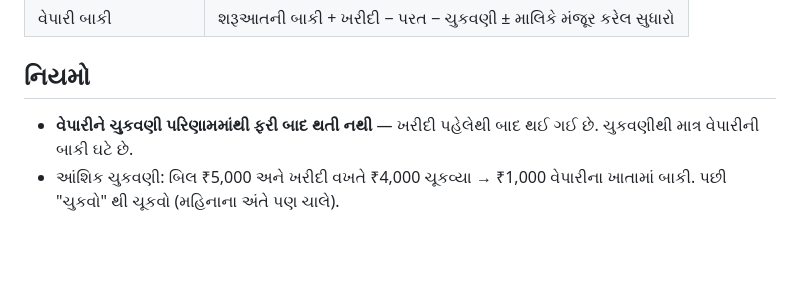
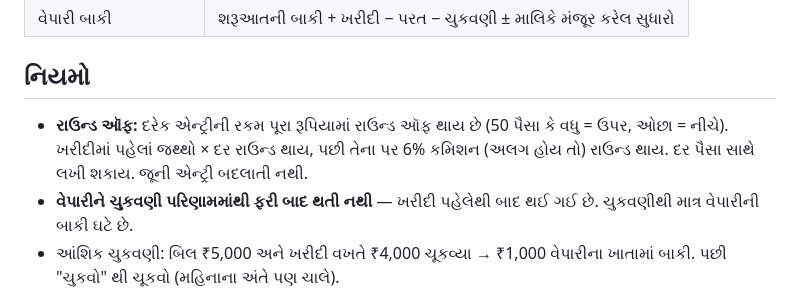
Before and after one commit to solankiranjit1001/cms-kharidi-dairy, a Markdown page: docs/ACCOUNTING_GU.md, the part around the change. Rendered like a GitHub page; blank space fills up the shorter version.

Commit message:
v6.2: round-off rule in accounting doc

```diff
--- a/docs/ACCOUNTING_GU.md
+++ b/docs/ACCOUNTING_GU.md
@@ -13,6 +13,7 @@
 | વેપારી બાકી | શરૂઆતની બાકી + ખરીદી − પરત − ચુકવણી ± માલિકે મંજૂર કરેલ સુધારો |
 
 ## નિયમો
+* **રાઉન્ડ ઑફ:** દરેક એન્ટ્રીની રકમ પૂરા રૂપિયામાં રાઉન્ડ ઑફ થાય છે (50 પૈસા કે વધુ = ઉપર, ઓછા = નીચે). ખરીદીમાં પહેલાં જથ્થો × દર રાઉન્ડ થાય, પછી તેના પર 6% કમિશન (અલગ હોય તો) રાઉન્ડ થાય. દર પૈસા સાથે લખી શકાય. જૂની એન્ટ્રી બદલાતી નથી.
 * **વેપારીને ચુકવણી પરિણામમાંથી ફરી બાદ થતી નથી** — ખરીદી પહેલેથી બાદ થઈ ગઈ છે. ચુકવણીથી માત્ર વેપારીની બાકી ઘટે છે.
 * આંશિક ચુકવણી: બિલ ₹5,000 અને ખરીદી વખતે ₹4,000 ચૂકવ્યા → ₹1,000 વેપારીના ખાતામાં બાકી. પછી "ચુકવો" થી ચૂકવો (મહિનાના અંતે પણ ચાલે).
 * દિવસનું વેચાણ બદલવું હોય તો કારણ લખવું ફરજિયાત; દરેક ફેરફાર ઇતિહાસમાં રહે છે.
```
